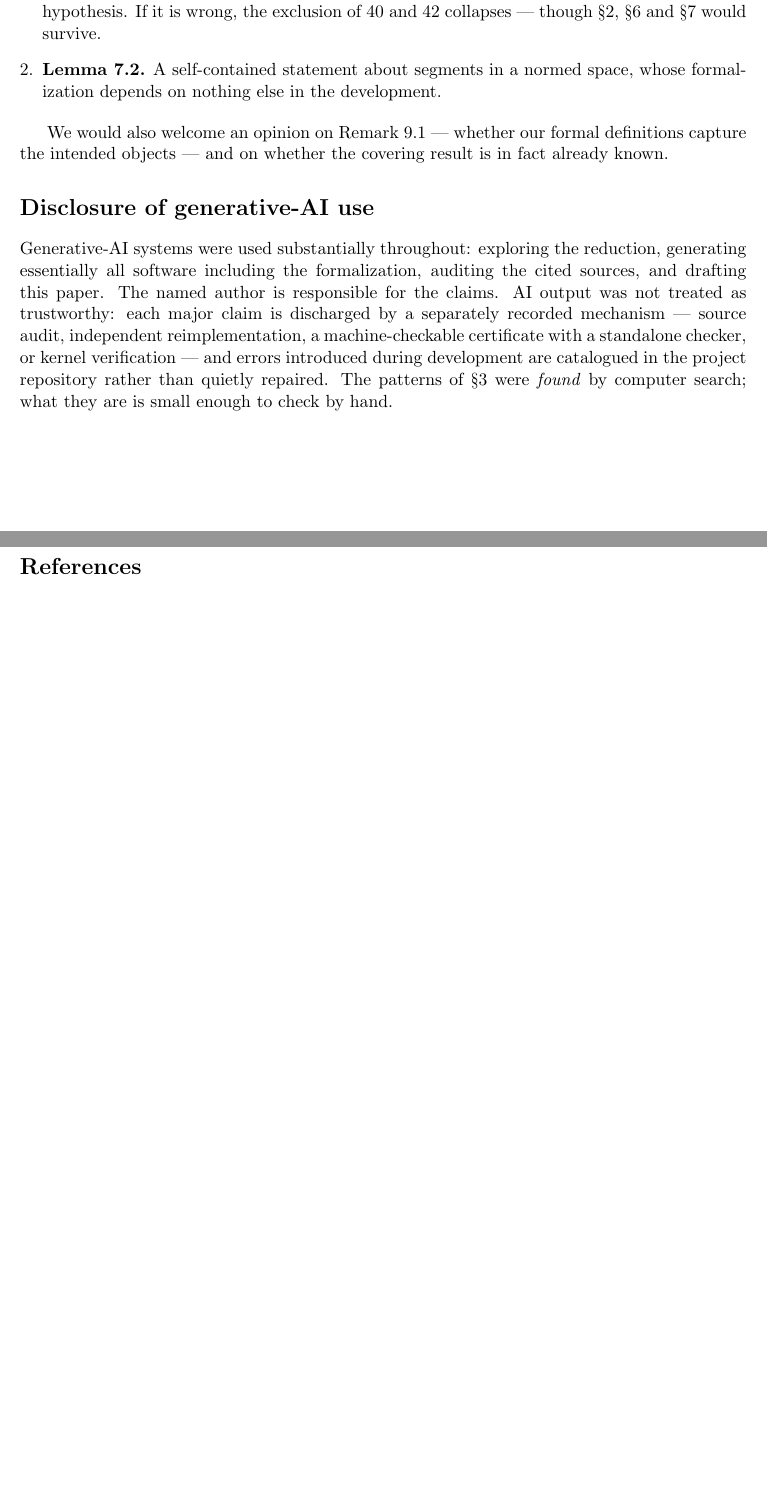
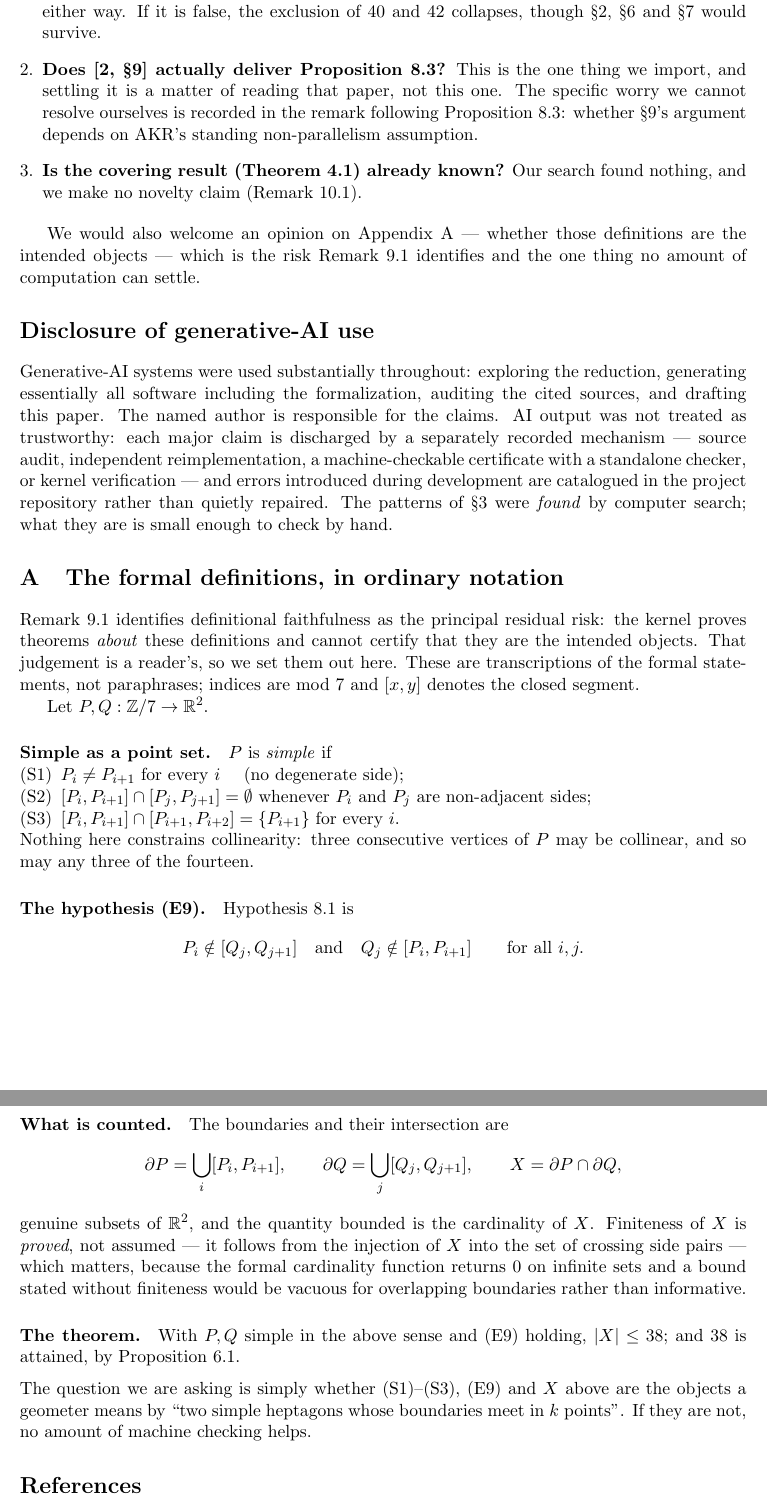
Before and after one commit to NewYorkImperialist/heptagon-intersections, a LaTeX paper (paper/heptagon-paper.tex): two parts of pages 12 and 13 of 13 before the commit and two parts of pages 13 and 14 of 14 after it, joined at a grey line, cut so that both start at the same text, the shorter picture padded with empty space. Compiled offline with pdfLaTeX.

Commit message:
paper: aim it at a reader who does not use a proof assistant
The intended reader does not know Lean.  Three places assumed otherwise.

The substantive point, now made explicitly in a new section 12.1: the
machine-checked proofs here are NOT human-readable and are not meant to be --
they are generated propagation chains of thousands of steps.  Nobody reads
them, and a formalization specialist would not either.  What any reader of a
formal development actually inspects is the STATEMENTS and the DEFINITIONS.
Both are now in ordinary mathematical notation, so the practical difference
between a Lean-literate reader and any other is close to nil.

NEW APPENDIX A: the formal definitions in ordinary notation -- point-set
simplicity (S1)-(S3), the hypothesis (E9), the boundaries and the set X whose
cardinality is bounded.  Transcriptions, not paraphrases.  This exists because
Remark 9.2 names definitional faithfulness as the principal residual risk and
then asked the reader to judge it while showing no definitions; two reviewers
called that unanswerable, and they were right.  It also records that finiteness
of X is PROVED rather than assumed, and why that matters: the formal
cardinality function returns 0 on infinite sets, so a bound stated without
finiteness would be vacuous for overlapping boundaries rather than informative.

RE-AIMED THE ASK.  Entry point 2 was Lemma 7.2, nominated because "its
formalization depends on nothing else in the development" -- a Lean-internal
rationale that is worthless to this reader, for a lemma (disjoint compacta stay
disjoint) no geometer needs to check.  Replaced.  The three questions now asked
all involve reading mathematics and none involves a machine:

  1. is Theorem 3.2 true -- plane geometry, no simplicity hypothesis, and we
     offer no human proof, so a synthetic argument OR a counterexample settles
     it either way
  2. does AKR section 9 actually deliver Proposition 8.2 -- a question about
     THAT paper, not this one, including the non-parallelism worry we could not
     resolve ourselves
  3. is the covering theorem already known

Also corrected a stale bullet in section 12 that still said "no published lemma
imported" and was not scoped to sections 2-6, matching the abstract fix from
two commits ago; and labelled the novelty remark so the new cross-reference
resolves.

14 pages, 0 errors, 0 undefined references, 0 overfull boxes.

```diff
--- a/paper/heptagon-paper.tex
+++ b/paper/heptagon-paper.tex
@@ -880,9 +898,2 @@ entry points need the least context:
 
 \begin{enumerate}[leftmargin=*]
-  \item \textbf{Theorem~\ref{thm:pat8}.} Eight incidences on three consecutive
-    sides of each polygon, no simplicity hypothesis. If it is wrong, the exclusion
-of $40$ and $42$ collapses --- though \S\ref{sec:prelim}, \S\ref{sec:lower} and
-\S\ref{sec:plane} would survive.
-  \item \textbf{Lemma~\ref{lem:simple}.} A self-contained statement about
-    segments in a normed space, whose formalization depends on nothing else in
-    the development.
@@ -889,8 +903,22 @@ of $40$ and $42$ collapses --- though \S\ref{sec:prelim}, \S\ref{sec:lower} and
+    no human proof of it, so a synthetic argument --- or a counterexample ---
+    would be decisive either way. If it is false, the exclusion of $40$ and $42$
+    collapses, though \S\ref{sec:prelim}, \S\ref{sec:lower} and
+    \S\ref{sec:plane} would survive.
+  \item \textbf{Does \cite[\S9]{AckermanKeszeghRote2022} actually deliver
+    Proposition~\ref{prop:reduction}?} This is the one thing we import, and
+    settling it is a matter of reading that paper, not this one. The specific
+    worry we cannot resolve ourselves is recorded in the remark following
+    Proposition~\ref{prop:reduction}: whether \S9's argument depends on AKR's
+    standing non-parallelism assumption.
+  \item \textbf{Is the covering result (Theorem~\ref{thm:cover}) already known?}
+    Our search found nothing, and we make no novelty claim
+    (Remark~\ref{rem:novelty}).
 \end{enumerate}
 
-We would also welcome an opinion on Remark~\ref{rem:faithful} --- whether our
-formal definitions capture the intended objects --- and on whether the covering
-result is in fact already known.
+We would also welcome an opinion on Appendix~\ref{app:defs} --- whether those
+definitions are the intended objects --- which is the risk
+Remark~\ref{rem:faithful} identifies and the one thing no amount of computation
+can settle.
 
 \section*{Disclosure of generative-AI use}\label{sec:ai}
 \addcontentsline{toc}{section}{Disclosure of generative-AI use}
@@ -906,6 +934,59 @@ are catalogued in the project repository rather than quietly repaired. The
 patterns of \S\ref{sec:patterns} were \emph{found} by computer search; what they
 are is small enough to check by hand.
 
+\appendix
+
+\section{The formal definitions, in ordinary notation}\label{app:defs}
+
+Remark~\ref{rem:faithful} identifies definitional faithfulness as the principal
+residual risk: the kernel proves theorems \emph{about} these definitions and
+cannot certify that they are the intended objects. That judgement is a reader's,
+so we set them out here. These are transcriptions of the formal statements, not
+paraphrases; indices are mod $7$ and $[x,y]$ denotes the closed segment.
+
+Let $P,Q:\mathbb{Z}/7\to\mathbb{R}^2$.
+
+\paragraph{Simple as a point set.} $P$ is \emph{simple} if
+\begin{enumerate}[label=(S\arabic*),leftmargin=*,nosep]
+  \item $P_i \ne P_{i+1}$ for every $i$ \quad(no degenerate side);
+  \item $[P_i,P_{i+1}]\cap[P_j,P_{j+1}]=\emptyset$ whenever $P_i$ and $P_j$ are
+    non-adjacent sides;
+  \item $[P_i,P_{i+1}]\cap[P_{i+1},P_{i+2}]=\{P_{i+1}\}$ for every $i$.
+\end{enumerate}
+Nothing here constrains collinearity: three consecutive vertices of $P$ may be
+collinear, and so may any three of the fourteen.
+
+\paragraph{The hypothesis (E9).} Hypothesis~\ref{hyp:e9} is
+\[
+  P_i \notin [Q_j,Q_{j+1}]
+  \quad\text{and}\quad
+  Q_j \notin [P_i,P_{i+1}]
+  \qquad\text{for all } i,j .
+\]
+
+\paragraph{What is counted.} The boundaries and their intersection are
+\[
+  \partial P=\bigcup_{i}[P_i,P_{i+1}],\qquad
+  \partial Q=\bigcup_{j}[Q_j,Q_{j+1}],\qquad
+  X = \partial P\cap\partial Q ,
+\]
+genuine subsets of $\mathbb{R}^2$, and the quantity bounded is the cardinality
+of $X$. Finiteness of $X$ is \emph{proved}, not assumed --- it follows from the
+injection of $X$ into the set of crossing side pairs --- which matters, because
+the formal cardinality function returns $0$ on infinite sets and a bound stated
+without finiteness would be vacuous for overlapping boundaries rather than
+informative.
+
+\paragraph{The theorem.} With $P,Q$ simple in the above sense and (E9) holding,
+$\lvert X\rvert\le 38$; and $38$ is attained, by
+Proposition~\ref{prop:lower}.
+
+\medskip
+\noindent
+The question we are asking is simply whether (S1)--(S3), (E9) and $X$ above are
+the objects a geometer means by ``two simple heptagons whose boundaries meet in
+$k$ points''. If they are not, no amount of machine checking helps.
+
 \bibliographystyle{plain}
 \bibliography{references}
 
```
Also changed, not shown: paper/heptagon-paper.pdf, paper/heptagon-paper.tex (33 more changed lines).
